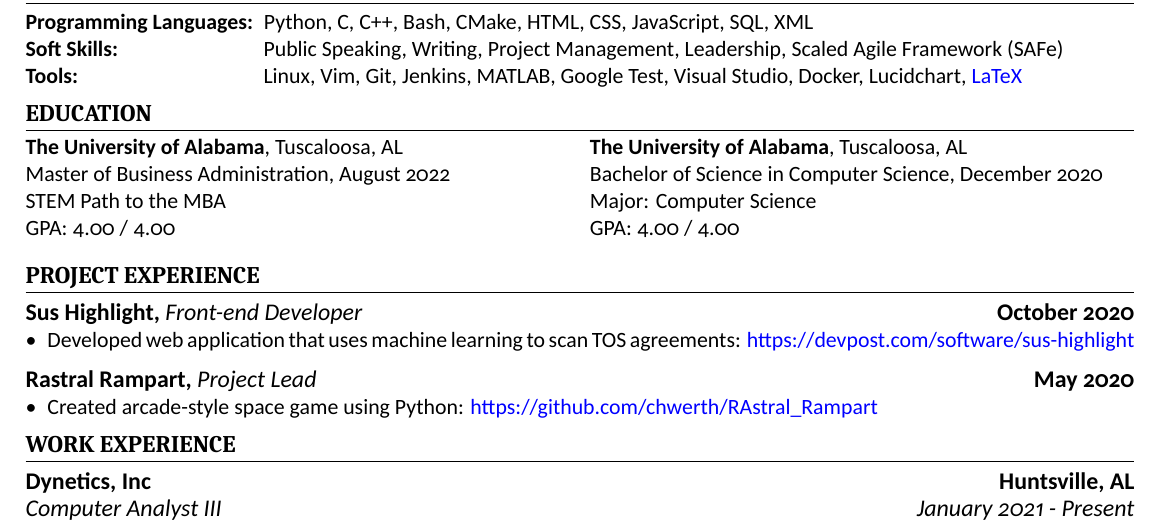
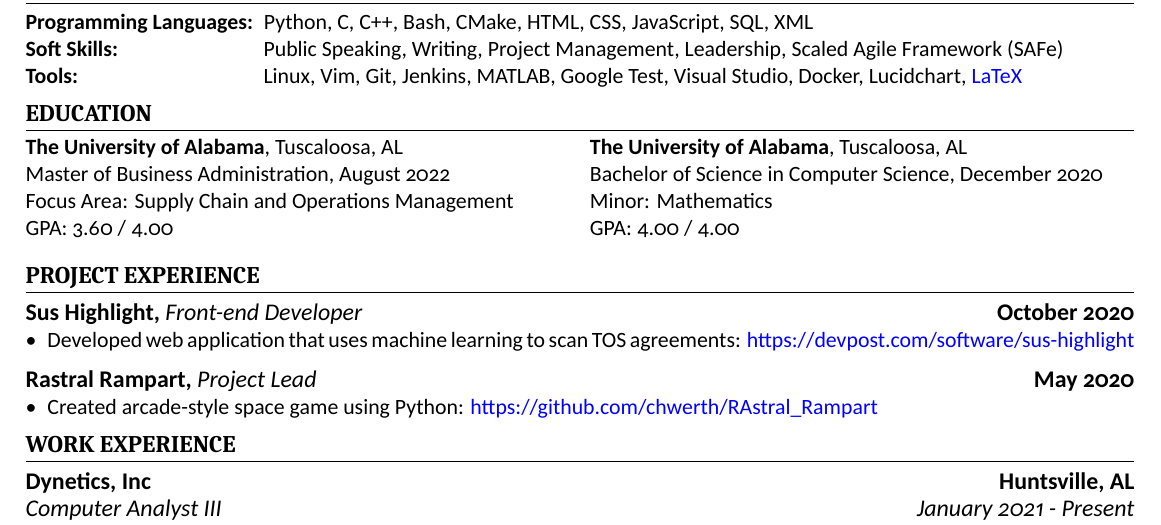
Before and after one commit to chwerth/LaTeX_Resume, a LaTeX CV (caleb_resume.tex): part of the page, cut so that both start at the same text. Compiled offline with XeLaTeX.

Commit message:
update education

```diff
--- a/caleb_resume.tex
+++ b/caleb_resume.tex
@@ -34,14 +34,14 @@
   \begin{minipage}{0.5\textwidth}
     \textbf{The University of Alabama}, Tuscaloosa, AL \newline
     Master of Business Administration, August 2022 \newline
-    STEM Path to the MBA \newline
-    GPA: 4.00 / 4.00
+    Focus Area: Supply Chain and Operations Management \newline
+    GPA: 3.60 / 4.00
   \end{minipage}
 
   \begin{minipage}{0.5\textwidth}
     \textbf{The University of Alabama}, Tuscaloosa, AL \newline
     Bachelor of Science in Computer Science, December 2020 \newline
-    Major: Computer Science \newline
+    Minor: Mathematics \newline
     GPA: 4.00 / 4.00
   \end{minipage}
 
```
